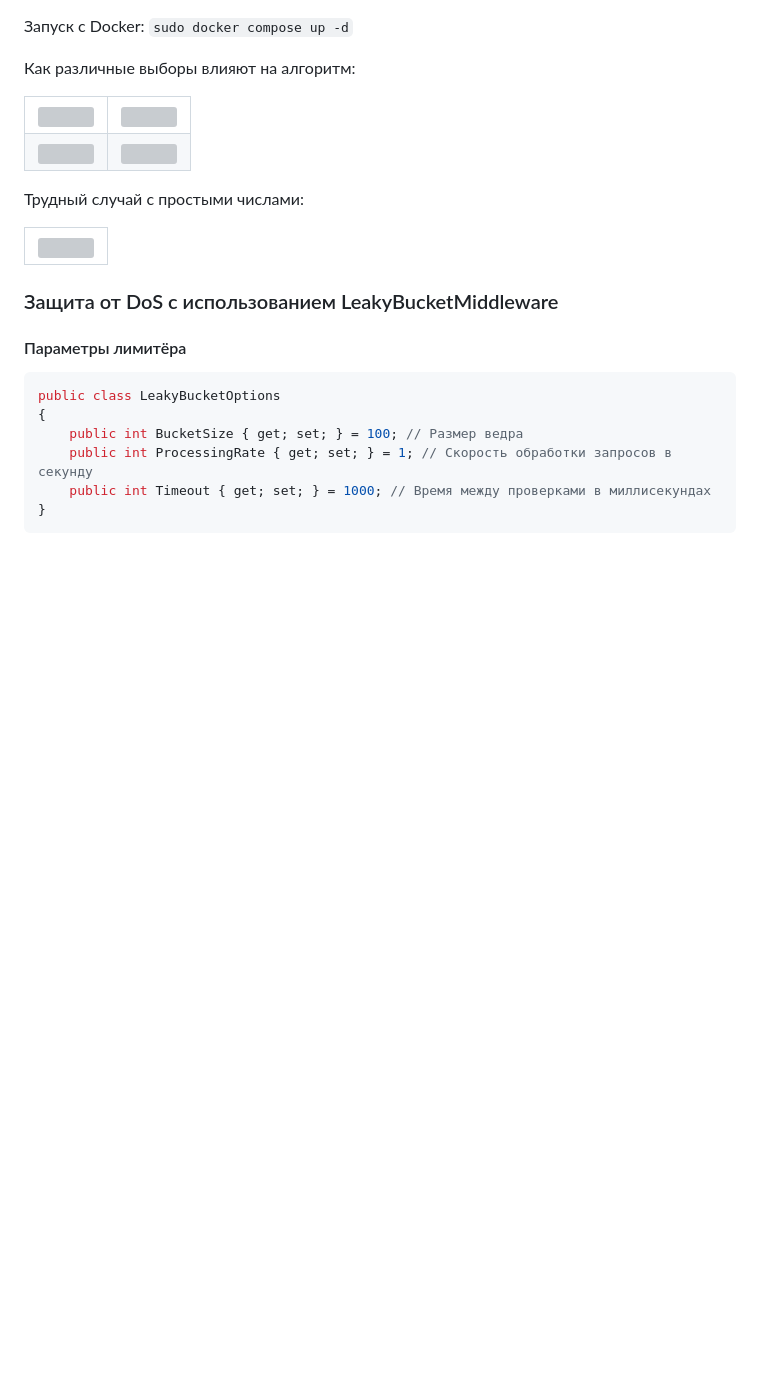
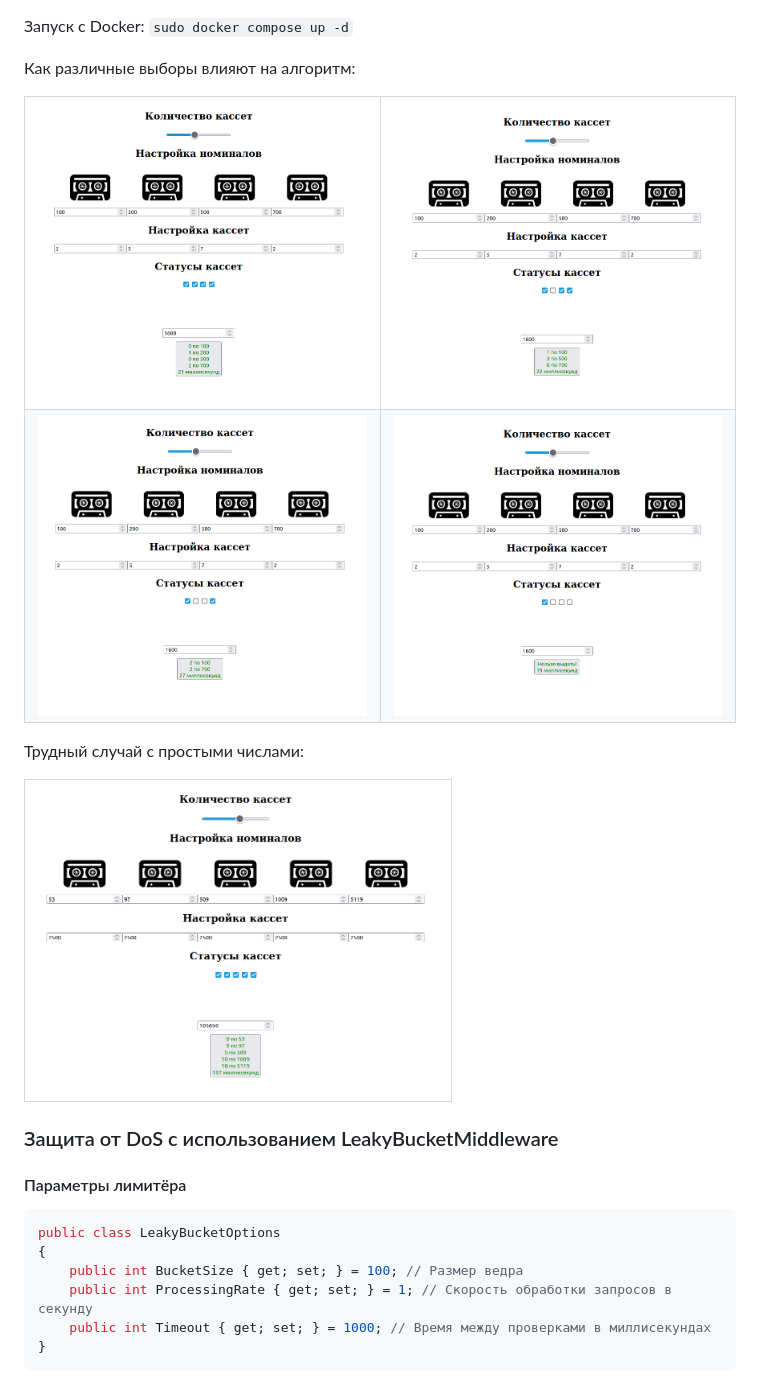
Before and after one commit to SynI20N/Kaspersky, a Markdown page: Cashpoint/README.md, the part around the change. GitHub-like rendering; blank space fills up the shorter version; grey boxes are pictures that could not be loaded.

Commit message:
Cashpoint README

```diff
--- a/Cashpoint/README.md
+++ b/Cashpoint/README.md
@@ -7,19 +7,19 @@
 <p>Как различные выборы влияют на алгоритм:</p>
 <table>
   <tr>
-    <td><img src="./Cashpoint/img/1.png" height="400" width="400"></td>
-    <td><img src="./Cashpoint/img/2.png" height="400" width="400"></td>
+    <td><img src="./img/1.png" height="400" width="400"></td>
+    <td><img src="./img/2.png" height="400" width="400"></td>
   </tr>
   <tr>
-    <td><img src="./Cashpoint/img/3.png" height="400" width="400"></td>
-    <td><img src="./Cashpoint/img/4.png" height="400" width="400"></td>
+    <td><img src="./img/3.png" height="400" width="400"></td>
+    <td><img src="./img/4.png" height="400" width="400"></td>
   </tr>
 </table>
 
 <p>Трудный случай с простыми числами:</p>
 <table>
   <tr>
-    <td><img src="./Cashpoint/img/5.png" height="400" width="400"></td>
+    <td><img src="./img/5.png" height="400" width="400"></td>
   </tr>
 </table>
 <!-- <h2>DDOS attack protection</h2>
```
